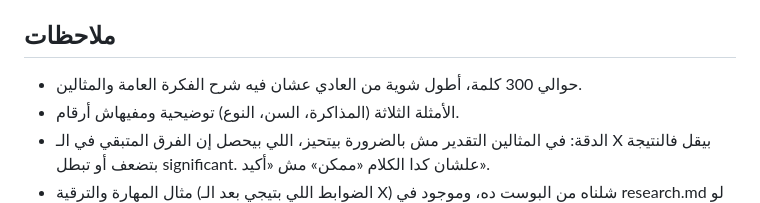
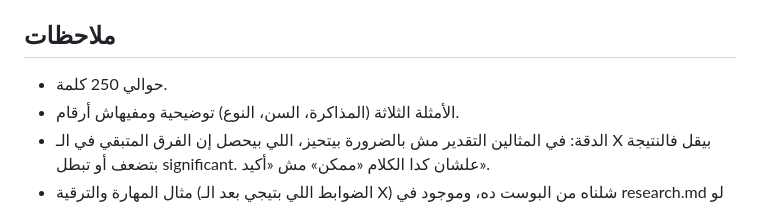
Before and after one commit to moali30/95sgima-Content, a Markdown page: topics/2026-10-25-control-variables/post.md, the part around the change. Rendered like a GitHub page.

Commit message:
Fix word count note
Co-Authored-By: Claude Opus 5.5 (1M context) <noreply@anthropic.com>
Claude-Session: https://claude.ai/code/session_01BLcXgpArSgLCACpZHM2bbD

```diff
--- a/topics/2026-10-25-control-variables/post.md
+++ b/topics/2026-10-25-control-variables/post.md
@@ -30,7 +30,7 @@
 2. حطيت السن كضابط، والخبرة طلعت مش significant. دي مش صدفة.
 
 ## ملاحظات
-- حوالي 300 كلمة، أطول شوية من العادي عشان فيه شرح الفكرة العامة والمثالين.
+- حوالي 250 كلمة.
 - الأمثلة الثلاثة (المذاكرة، السن، النوع) توضيحية ومفيهاش أرقام.
 - الدقة: في المثالين التقدير مش بالضرورة بيتحيز، اللي بيحصل إن الفرق المتبقي في الـ X بيقل فالنتيجة بتضعف أو تبطل significant. علشان كدا الكلام «ممكن» مش «أكيد».
 - مثال المهارة والترقية (الضوابط اللي بتيجي بعد الـ X) شلناه من البوست ده، وموجود في research.md لو حبيت نعمله بوست تاني.
```
